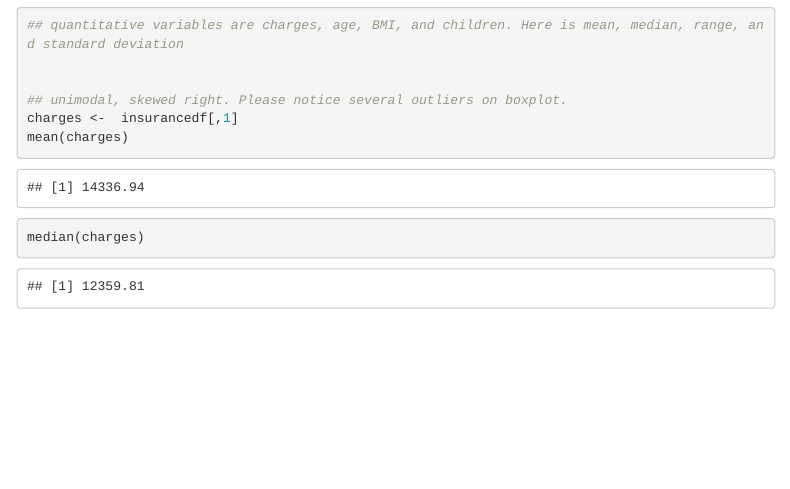
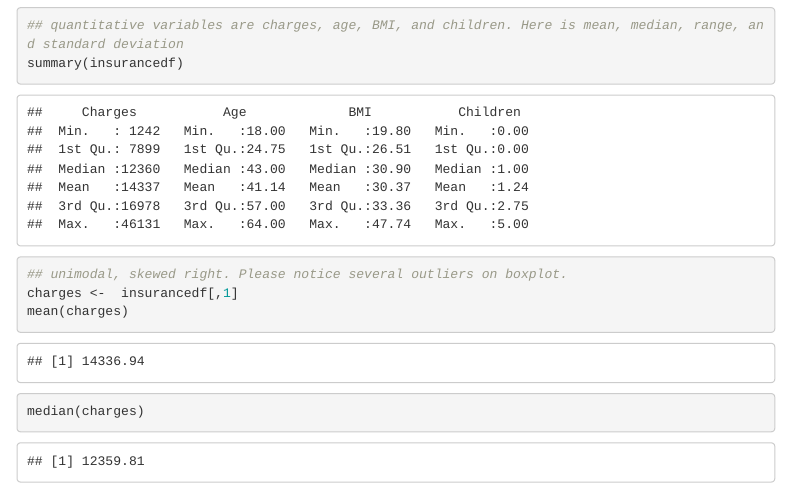
Before and after one commit to ekayat/SEC0026GROUP10, an R Markdown document (CodingAssignment01/CodingAssignment1.Rmd): the page in a window 1100 px wide, from 630 px down. The pictures show the output file CodingAssignment01/CodingAssignment1.html that the author committed with the source, opened offline; menus at the side of the page are left out.

Commit message:
summary
Added summary of the data frame

````diff
--- a/CodingAssignment01/CodingAssignment1.Rmd
+++ b/CodingAssignment01/CodingAssignment1.Rmd
@@ -62,6 +62,7 @@ Perform univariate analyses on the quantitative variables (center, shape, spread
 
 ```{r q1}
 ## quantitative variables are charges, age, BMI, and children. Here is mean, median, range, and standard deviation
+summary(insurancedf)
 
 
 ## unimodal, skewed right. Please notice several outliers on boxplot.
````
Also changed, not shown: CodingAssignment01/CodingAssignment1.html.
